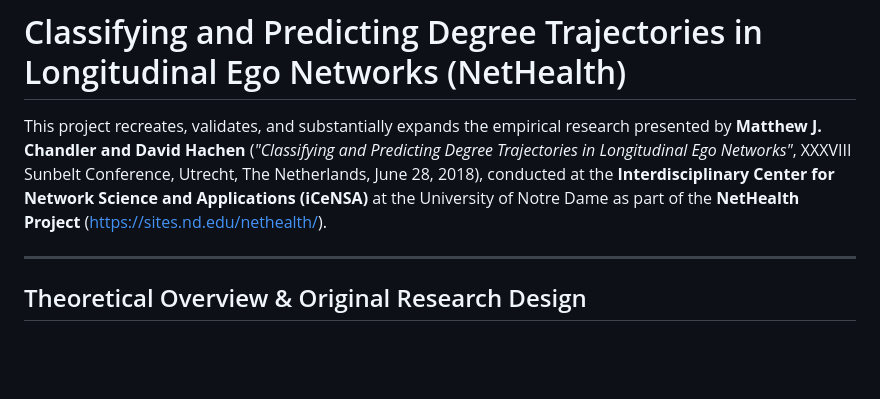
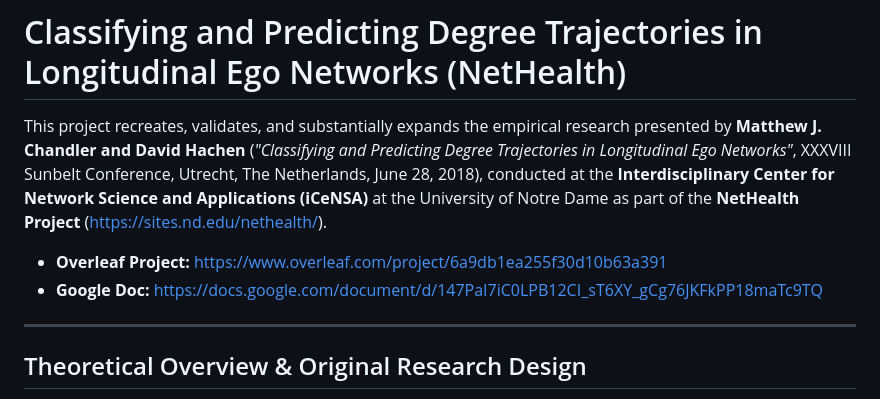
Before and after one commit to olizardo/predicting-degree-trajectories-NetHealth, a Markdown page: README.md, the part around the change. Rendered like a GitHub page; blank space fills up the shorter version.

Commit message:
docs: document Overleaf project url and git remote in AGENTS.md and README.md

```diff
--- a/README.md
+++ b/README.md
@@ -1,6 +1,9 @@
 # Classifying and Predicting Degree Trajectories in Longitudinal Ego Networks (NetHealth)
 
 This project recreates, validates, and substantially expands the empirical research presented by **Matthew J. Chandler and David Hachen** (*"Classifying and Predicting Degree Trajectories in Longitudinal Ego Networks"*, XXXVIII Sunbelt Conference, Utrecht, The Netherlands, June 28, 2018), conducted at the **Interdisciplinary Center for Network Science and Applications (iCeNSA)** at the University of Notre Dame as part of the **NetHealth Project** ([https://sites.nd.edu/nethealth/](https://sites.nd.edu/nethealth/)).
+
+- **Overleaf Project:** [https://www.overleaf.com/project/6a9db1ea255f30d10b63a391](https://www.overleaf.com/project/6a9db1ea255f30d10b63a391)
+- **Google Doc:** [https://docs.google.com/document/d/147PaI7iC0LPB12CI_sT6XY_gCg76JKFkPP18maTc9TQ](https://docs.google.com/document/d/147PaI7iC0LPB12CI_sT6XY_gCg76JKFkPP18maTc9TQ)
 
 ---
 
```
Also changed, not shown: AGENTS.md (+2 -0 lines).
